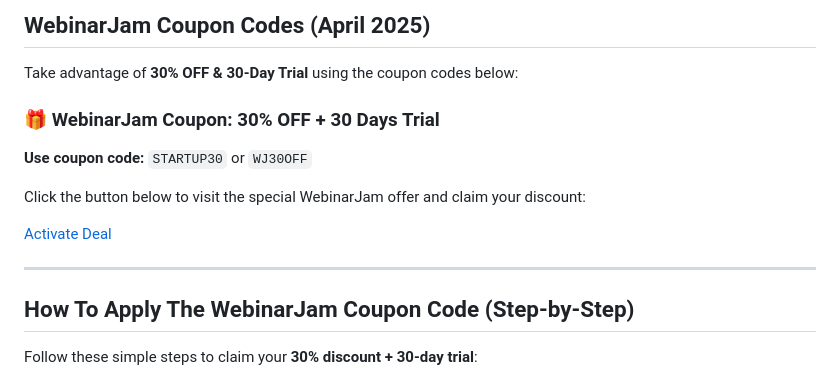
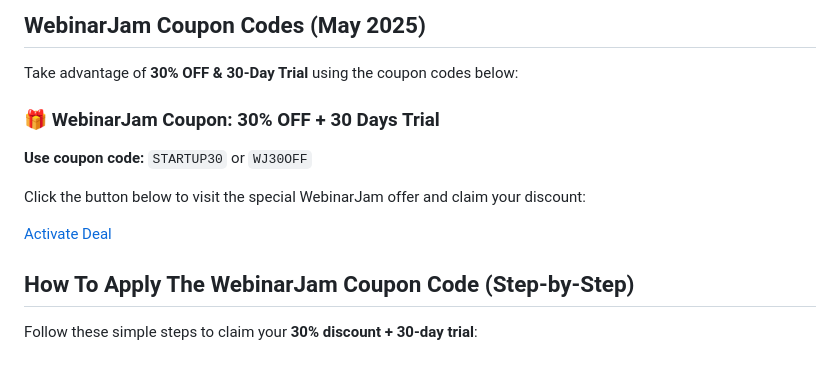
Before and after one commit to ryanongit04/webinarjam-coupon-and-trial, a Markdown page: readme.md, the part around the change printed below. Rendered like a GitHub page.

```diff
--- a/readme.md
+++ b/readme.md
@@ -22,6 +20,6 @@ Get WebinarJam (30% OFF + 30-Day Trial) 🚀
 
 
-## WebinarJam Coupon Codes (April 2025)
+## WebinarJam Coupon Codes (May 2025)
 
 Take advantage of **30% OFF & 30-Day Trial** using the coupon codes below:
 <h3>🎁 WebinarJam Coupon: 30% OFF + 30 Days Trial</h3>
@@ -29,7 +27,6 @@ Take advantage of **30% OFF & 30-Day Trial** using the coupon codes below:
 <p>Click the button below to visit the special WebinarJam offer and claim your discount:</p>
 <a href="https://try.kartra.com/zm2118d4jb56-b6tcv" target="_blank" style="background-color:#007BFF; color:white; padding:10 px 20 px; text-decoration:none; border-radius:5 px; display:inline-block; font-weight:bold;"> Activate Deal </a>
 
----
 
 
 ## How To Apply The WebinarJam Coupon Code (Step-by-Step)
```
Also changed, not shown: other parts of readme.md (+4 -8 lines).
